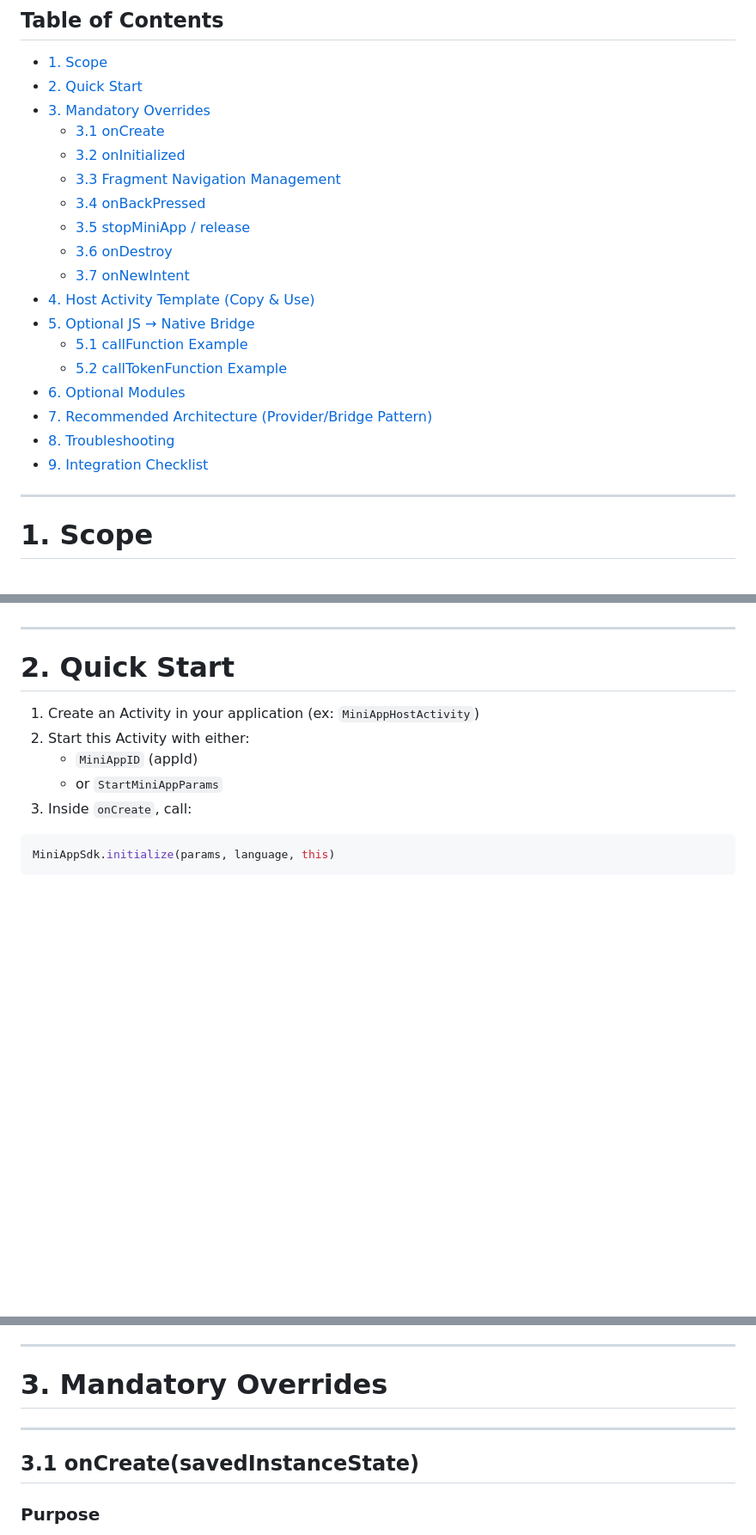
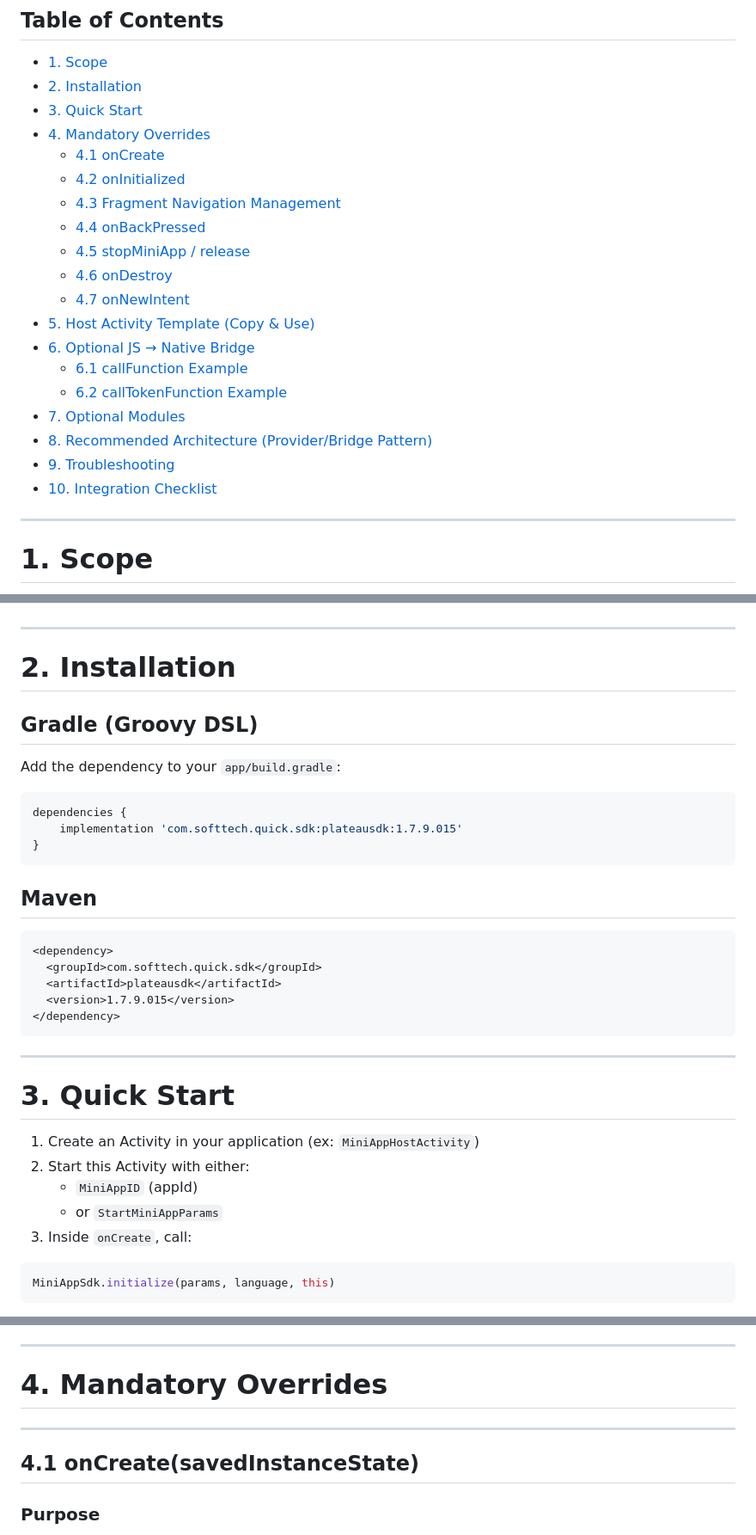
Before and after one commit to STechQ/dist-plateau-mobile-android, a Markdown page: README.md, 3 parts joined by grey strips. Shown at 86% size. GitHub-like rendering; blank space fills up the shorter version.

Commit message:
Update MiniApp SDK Integration Guide.md

````diff
--- a/README.md
+++ b/README.md
@@ -10,23 +10,24 @@ A developer reading this document should be able to integrate the SDK and run Mi
 ## Table of Contents
 
 - [1. Scope](#1-scope)
-- [2. Quick Start](#2-quick-start)
-- [3. Mandatory Overrides](#3-mandatory-overrides)
-  - [3.1 onCreate](#31-oncreatesavedinstancestate)
-  - [3.2 onInitialized](#32-oninitializedclient-quickclient)
-  - [3.3 Fragment Navigation Management](#33-fragment-navigation-management-activitycontroller)
-  - [3.4 onBackPressed](#34-onbackpressed)
-  - [3.5 stopMiniApp / release](#35-stopminiapp--release)
-  - [3.6 onDestroy](#36-ondestroy)
-  - [3.7 onNewIntent](#37-onnewintentintent-recommended)
-- [4. Host Activity Template (Copy & Use)](#4-host-activity-template-copy--use)
-- [5. Optional JS → Native Bridge](#5-optional-js--native-bridge)
-  - [5.1 callFunction Example](#51-callfunction-example-getdeviceid)
-  - [5.2 callTokenFunction Example](#52-calltokenfunction-example-bi_frost)
-- [6. Optional Modules](#6-optional-modules)
-- [7. Recommended Architecture (Provider/Bridge Pattern)](#7-recommended-architecture-providerbridge-pattern)
-- [8. Troubleshooting](#8-troubleshooting)
-- [9. Integration Checklist](#9-integration-checklist)
+- [2. Installation](#1-installation)
+- [3. Quick Start](#3-quick-start)
+- [4. Mandatory Overrides](#4-mandatory-overrides)
+  - [4.1 onCreate](#41-oncreatesavedinstancestate)
+  - [4.2 onInitialized](#42-oninitializedclient-quickclient)
+  - [4.3 Fragment Navigation Management](#43-fragment-navigation-management-activitycontroller)
+  - [4.4 onBackPressed](#44-onbackpressed)
+  - [4.5 stopMiniApp / release](#45-stopminiapp--release)
+  - [4.6 onDestroy](#46-ondestroy)
+  - [4.7 onNewIntent](#47-onnewintentintent-recommended)
+- [5. Host Activity Template (Copy & Use)](#5-host-activity-template-copy--use)
+- [6. Optional JS → Native Bridge](#6-optional-js--native-bridge)
+  - [6.1 callFunction Example](#61-callfunction-example-getdeviceid)
+  - [6.2 callTokenFunction Example](#62-calltokenfunction-example-bi_frost)
+- [7. Optional Modules](#7-optional-modules)
+- [8. Recommended Architecture (Provider/Bridge Pattern)](#8-recommended-architecture-providerbridge-pattern)
+- [9. Troubleshooting](#9-troubleshooting)
+- [10. Integration Checklist](#10-integration-checklist)
 
 ---
 
@@ -54,7 +55,29 @@ These depend on the host application needs:
 
 ---
 
-# 2. Quick Start
+# 2. Installation
+
+## Gradle (Groovy DSL)
+
+Add the dependency to your `app/build.gradle`:
+```groovy
+dependencies {
+    implementation 'com.softtech.quick.sdk:plateausdk:1.7.9.015'
+}
+```
+
+## Maven
+```xml
+<dependency>
+  <groupId>com.softtech.quick.sdk</groupId>
+  <artifactId>plateausdk</artifactId>
+  <version>1.7.9.015</version>
+</dependency>
+```
+
+---
+
+# 3. Quick Start
 
 1. Create an Activity in your application (ex: `MiniAppHostActivity`)
 2. Start this Activity with either:
@@ -80,11 +103,11 @@ quickService.render(pageName, paramsObject)
 
 ---
 
-# 3. Mandatory Overrides
+# 4. Mandatory Overrides
 
 ---
 
-## 3.1 onCreate(savedInstanceState)
+## 4.1 onCreate(savedInstanceState)
 
 ### Purpose
 - Resolve MiniApp parameters from Intent
````
Also changed, not shown: other parts of README.md (+14 -14 lines).
